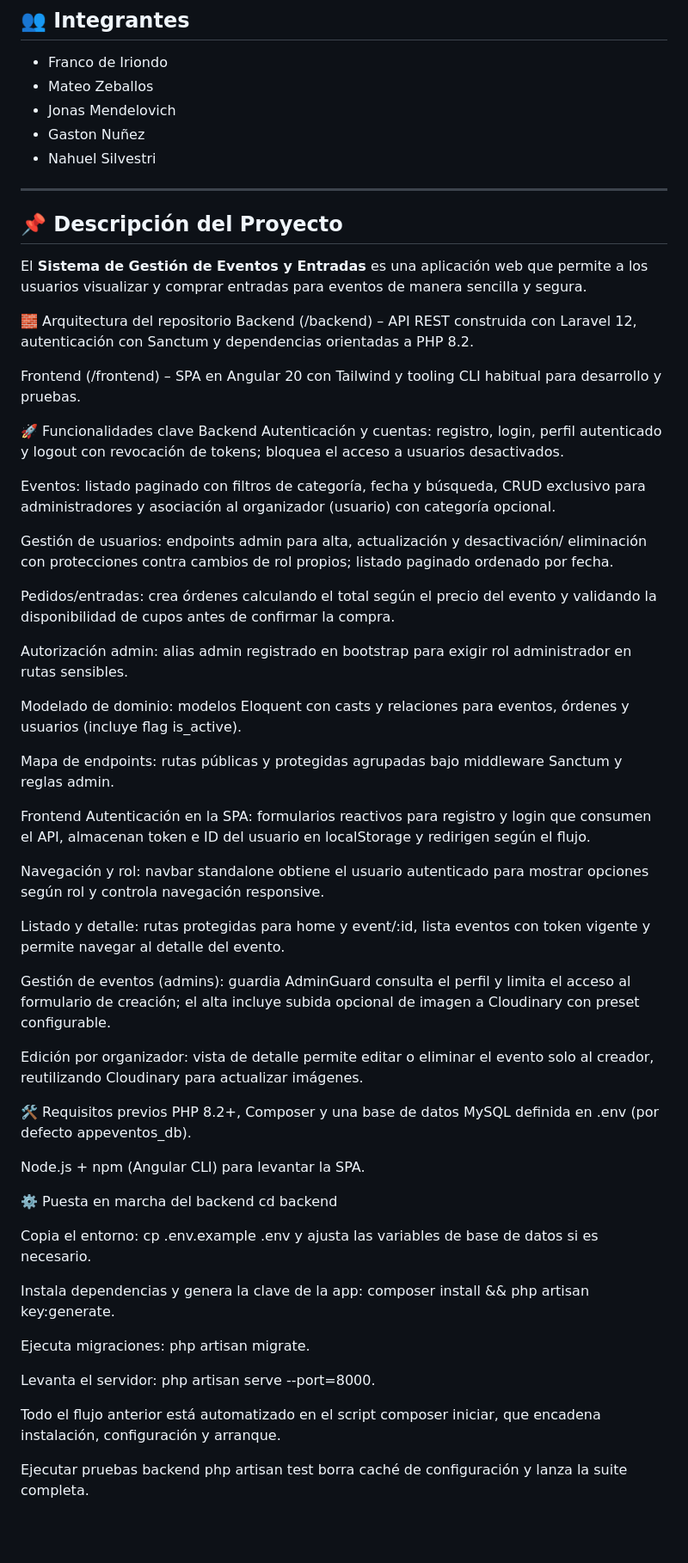
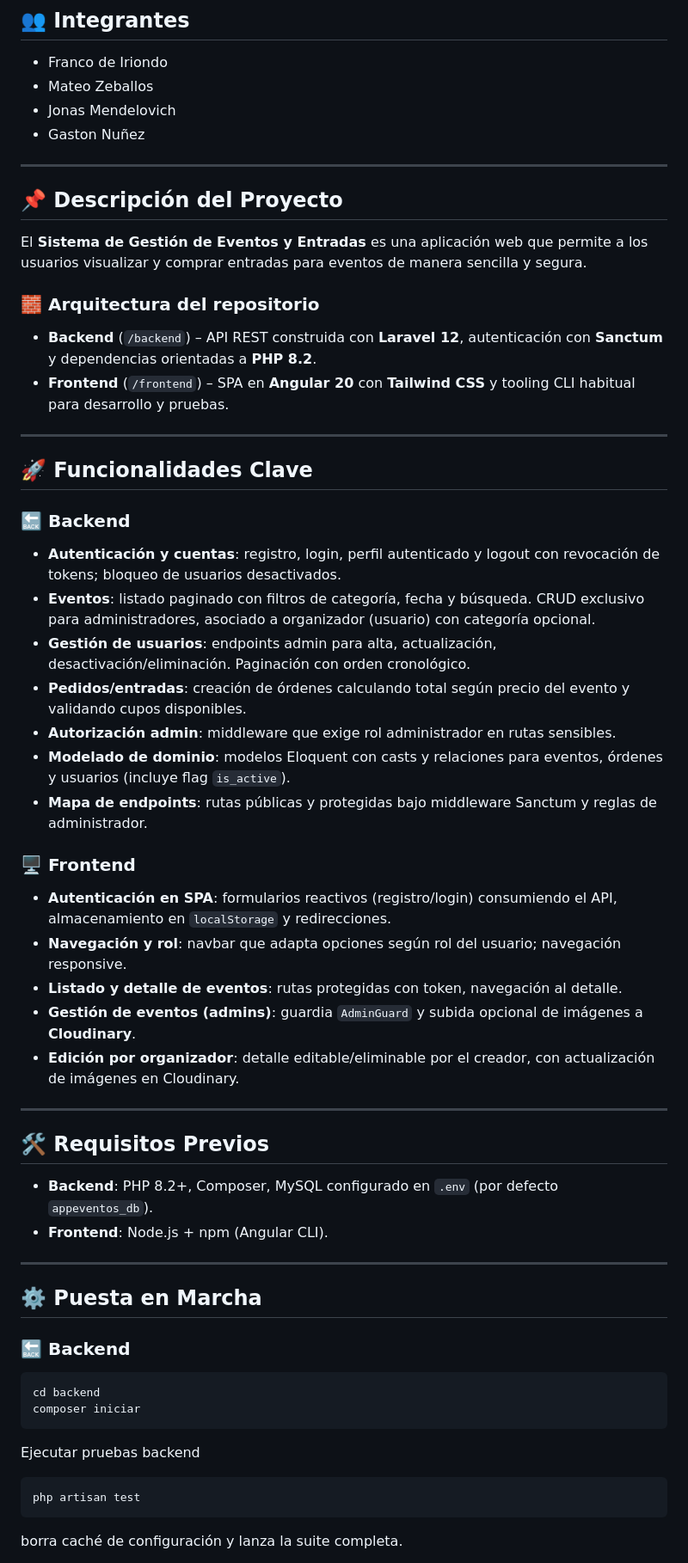
Before and after one commit to Wonback/Programacion-IV-Laravel, a Markdown page: README.md, the part around one of its changes. Shown at 86% size. GitHub-like rendering; blank space fills up the shorter version.

````diff
--- a/README.md
+++ b/README.md
@@ -5,63 +5,55 @@
 - Mateo Zeballos
 - Jonas Mendelovich
 - Gaston Nuñez
-- Nahuel Silvestri
 
 ---
 
 ## 📌 Descripción del Proyecto
 El **Sistema de Gestión de Eventos y Entradas** es una aplicación web que permite a los usuarios visualizar y comprar entradas para eventos de manera sencilla y segura.
 
-🧱 Arquitectura del repositorio
-Backend (/backend) – API REST construida con Laravel 12, autenticación con Sanctum y dependencias orientadas a PHP 8.2.
+### 🧱 Arquitectura del repositorio
+- **Backend** (`/backend`) – API REST construida con **Laravel 12**, autenticación con **Sanctum** y dependencias orientadas a **PHP 8.2**.
+- **Frontend** (`/frontend`) – SPA en **Angular 20** con **Tailwind CSS** y tooling CLI habitual para desarrollo y pruebas.
 
-Frontend (/frontend) – SPA en Angular 20 con Tailwind y tooling CLI habitual para desarrollo y pruebas.
+---
 
-🚀 Funcionalidades clave
-Backend
-Autenticación y cuentas: registro, login, perfil autenticado y logout con revocación de tokens; bloquea el acceso a usuarios desactivados.
+## 🚀 Funcionalidades Clave
 
-Eventos: listado paginado con filtros de categoría, fecha y búsqueda, CRUD exclusivo para administradores y asociación al organizador (usuario) con categoría opcional.
+### 🔙 Backend
+- **Autenticación y cuentas**: registro, login, perfil autenticado y logout con revocación de tokens; bloqueo de usuarios desactivados.
+- **Eventos**: listado paginado con filtros de categoría, fecha y búsqueda. CRUD exclusivo para administradores, asociado a organizador (usuario) con categoría opcional.
+- **Gestión de usuarios**: endpoints admin para alta, actualización, desactivación/eliminación. Paginación con orden cronológico.
+- **Pedidos/entradas**: creación de órdenes calculando total según precio del evento y validando cupos disponibles.
+- **Autorización admin**: middleware que exige rol administrador en rutas sensibles.
+- **Modelado de dominio**: modelos Eloquent con casts y relaciones para eventos, órdenes y usuarios (incluye flag `is_active`).
+- **Mapa de endpoints**: rutas públicas y protegidas bajo middleware Sanctum y reglas de administrador.
 
-Gestión de usuarios: endpoints admin para alta, actualización y desactivación/ eliminación con protecciones contra cambios de rol propios; listado paginado ordenado por fecha.
+### 🖥️ Frontend
+- **Autenticación en SPA**: formularios reactivos (registro/login) consumiendo el API, almacenamiento en `localStorage` y redirecciones.
+- **Navegación y rol**: navbar que adapta opciones según rol del usuario; navegación responsive.
+- **Listado y detalle de eventos**: rutas protegidas con token, navegación al detalle.
+- **Gestión de eventos (admins)**: guardia `AdminGuard` y subida opcional de imágenes a **Cloudinary**.
+- **Edición por organizador**: detalle editable/eliminable por el creador, con actualización de imágenes en Cloudinary.
 
-Pedidos/entradas: crea órdenes calculando el total según el precio del evento y validando la disponibilidad de cupos antes de confirmar la compra.
+---
 
-Autorización admin: alias admin registrado en bootstrap para exigir rol administrador en rutas sensibles.
+## 🛠️ Requisitos Previos
+- **Backend**: PHP 8.2+, Composer, MySQL configurado en `.env` (por defecto `appeventos_db`).
+- **Frontend**: Node.js + npm (Angular CLI).
 
-Modelado de dominio: modelos Eloquent con casts y relaciones para eventos, órdenes y usuarios (incluye flag is_active).
+---
 
-Mapa de endpoints: rutas públicas y protegidas agrupadas bajo middleware Sanctum y reglas admin.
+## ⚙️ Puesta en Marcha
 
-Frontend
-Autenticación en la SPA: formularios reactivos para registro y login que consumen el API, almacenan token e ID del usuario en localStorage y redirigen según el flujo.
-
-Navegación y rol: navbar standalone obtiene el usuario autenticado para mostrar opciones según rol y controla navegación responsive.
-
-Listado y detalle: rutas protegidas para home y event/:id, lista eventos con token vigente y permite navegar al detalle del evento.
-
-Gestión de eventos (admins): guardia AdminGuard consulta el perfil y limita el acceso al formulario de creación; el alta incluye subida opcional de imagen a Cloudinary con preset configurable.
-
-Edición por organizador: vista de detalle permite editar o eliminar el evento solo al creador, reutilizando Cloudinary para actualizar imágenes.
-
-🛠️ Requisitos previos
-PHP 8.2+, Composer y una base de datos MySQL definida en .env (por defecto appeventos_db).
-
-Node.js + npm (Angular CLI) para levantar la SPA.
-
-⚙️ Puesta en marcha del backend
+### 🔙 Backend
+```bash
 cd backend
-
-Copia el entorno: cp .env.example .env y ajusta las variables de base de datos si es necesario.
-
-Instala dependencias y genera la clave de la app: composer install && php artisan key:generate.
-
-Ejecuta migraciones: php artisan migrate.
-
-Levanta el servidor: php artisan serve --port=8000.
-
-Todo el flujo anterior está automatizado en el script composer iniciar, que encadena instalación, configuración y arranque.
+composer iniciar
+```
 
 Ejecutar pruebas backend
-php artisan test borra caché de configuración y lanza la suite completa.
+```bash
+php artisan test
+```
+borra caché de configuración y lanza la suite completa.
 
````
Also changed, not shown: other parts of README.md (+92 -108 lines).
